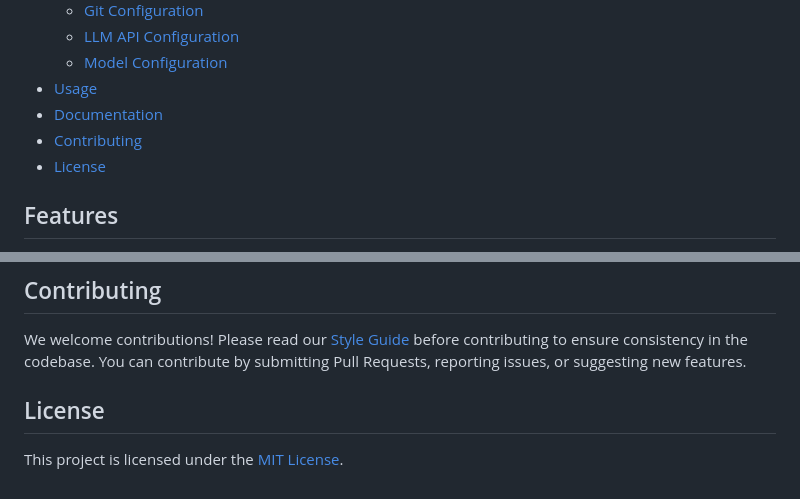
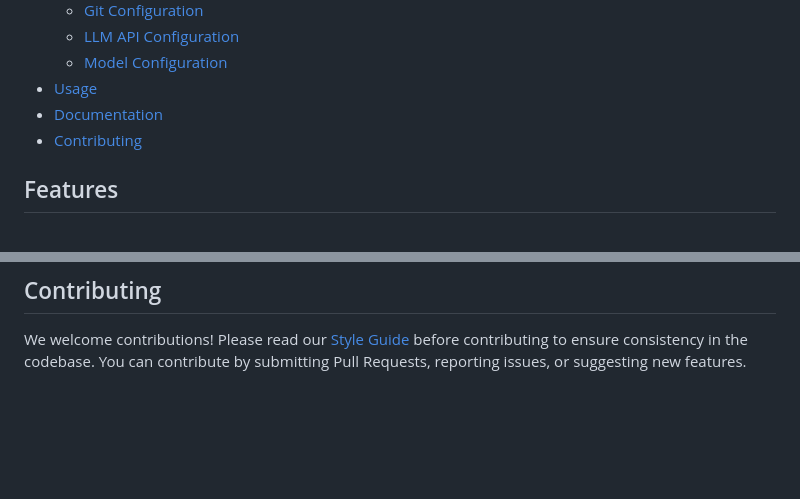
Before and after one commit to shapor/gitiq, a Markdown page: README.md, 2 parts joined by grey strips. GitHub-like rendering; blank space fills up the shorter version.

Commit message:
remove invalid license

```diff
--- a/README.md
+++ b/README.md
@@ -14,7 +14,6 @@ GitIQ is an AI-powered pair programming tool that leverages Git as the primary i
 - [Usage](#usage)
 - [Documentation](#documentation)
 - [Contributing](#contributing)
-- [License](#license)
 
 ## Features
 
@@ -131,7 +130,3 @@ For more detailed information, please refer to the following documents:
 ## Contributing
 
 We welcome contributions! Please read our [Style Guide](Style_Guide.md) before contributing to ensure consistency in the codebase. You can contribute by submitting Pull Requests, reporting issues, or suggesting new features.
-
-## License
-
-This project is licensed under the [MIT License](LICENSE).
```
